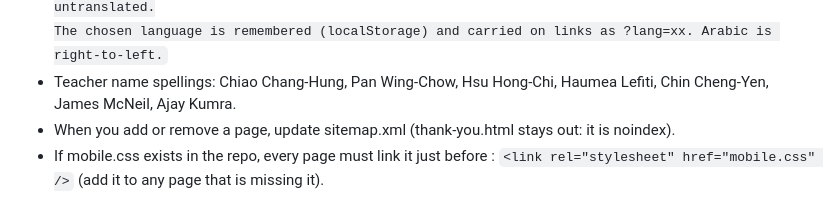
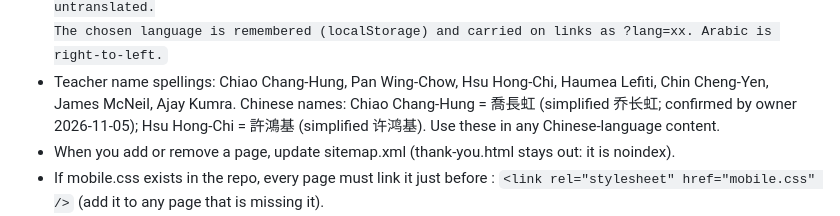
Before and after one commit to siful9h2/l9h, a Markdown page: CLAUDE.md, the part around the change. Rendered like a GitHub page.

Commit message:
Record teachers' Chinese names (owner-confirmed)
Co-Authored-By: Claude Opus 5.5 <noreply@anthropic.com>
Claude-Session: https://claude.ai/code/session_01TbRL4KZtisMzPJastj4f9S

```diff
--- a/CLAUDE.md
+++ b/CLAUDE.md
@@ -20,6 +20,8 @@ Pushing to `main` publishes the live site automatically. There is no build step.
   The chosen language is remembered (localStorage) and carried on links as ?lang=xx. Arabic is right-to-left.
 - Teacher name spellings: Chiao Chang-Hung, Pan Wing-Chow, Hsu Hong-Chi, Haumea Lefiti,
   Chin Cheng-Yen, James McNeil, Ajay Kumra.
+  Chinese names: Chiao Chang-Hung = 喬長虹 (simplified 乔长虹; confirmed by owner 2026-11-05); Hsu Hong-Chi = 許鴻基
+  (simplified 许鸿基). Use these in any Chinese-language content.
 - When you add or remove a page, update sitemap.xml (thank-you.html stays out: it is noindex).
 - If mobile.css exists in the repo, every page must link it just before </head>:
   `<link rel="stylesheet" href="mobile.css" />` (add it to any page that is missing it).
```
